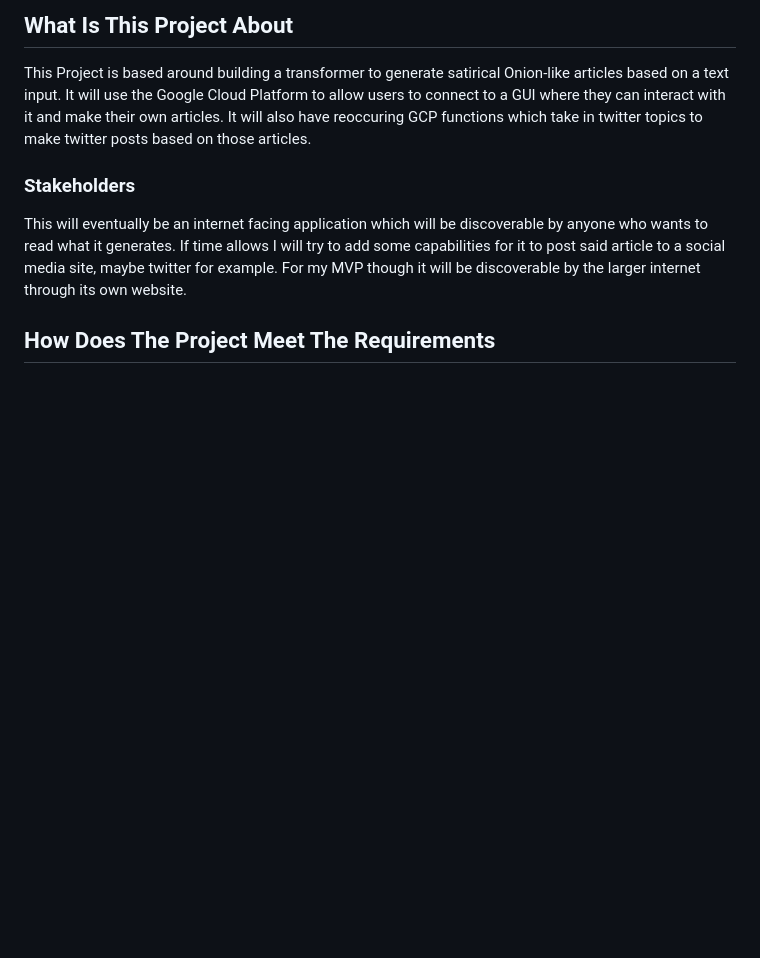
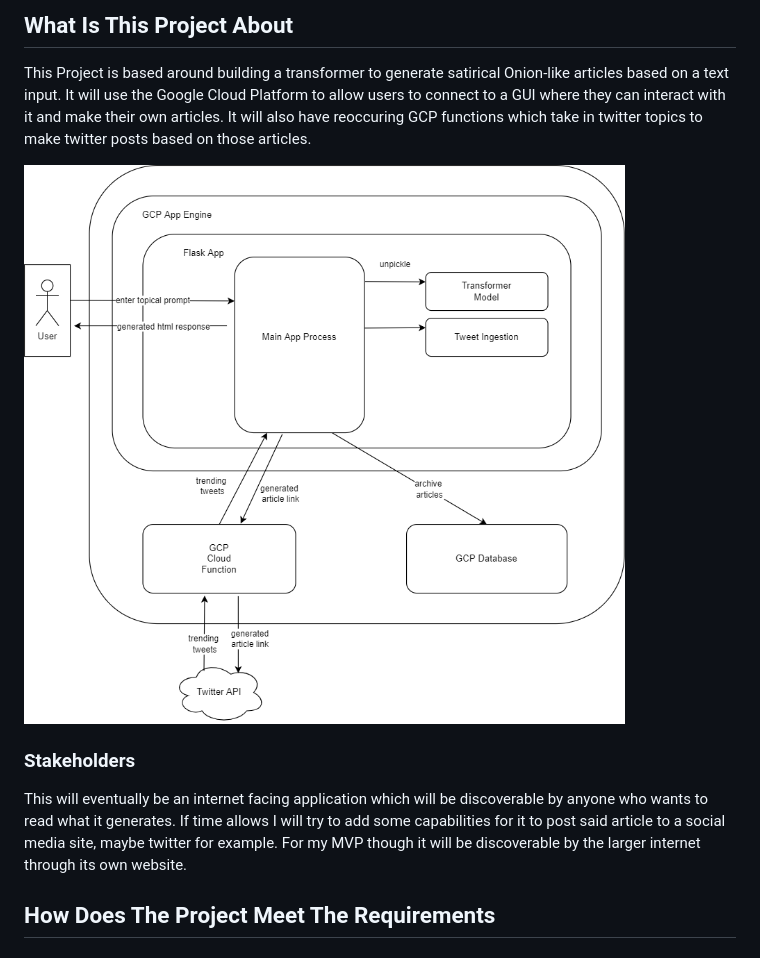
Before and after one commit to cstainsby/B-Onion, a Markdown page: docs/project-proposal/README.md, the part around the change. Rendered like a GitHub page; blank space fills up the shorter version.

Commit message:
add diagram to proposal

```diff
--- a/docs/project-proposal/README.md
+++ b/docs/project-proposal/README.md
@@ -2,6 +2,8 @@
 
 ## What Is This Project About
 This Project is based around building a transformer to generate satirical Onion-like articles based on a text input. It will use the Google Cloud Platform to allow users to connect to a GUI where they can interact with it and make their own articles. It will also have reoccuring GCP functions which take in twitter topics to make twitter posts based on those articles.
+
+![Diagram](../img/dataProjectDiagram.png)
 
 
 ### Stakeholders
```
